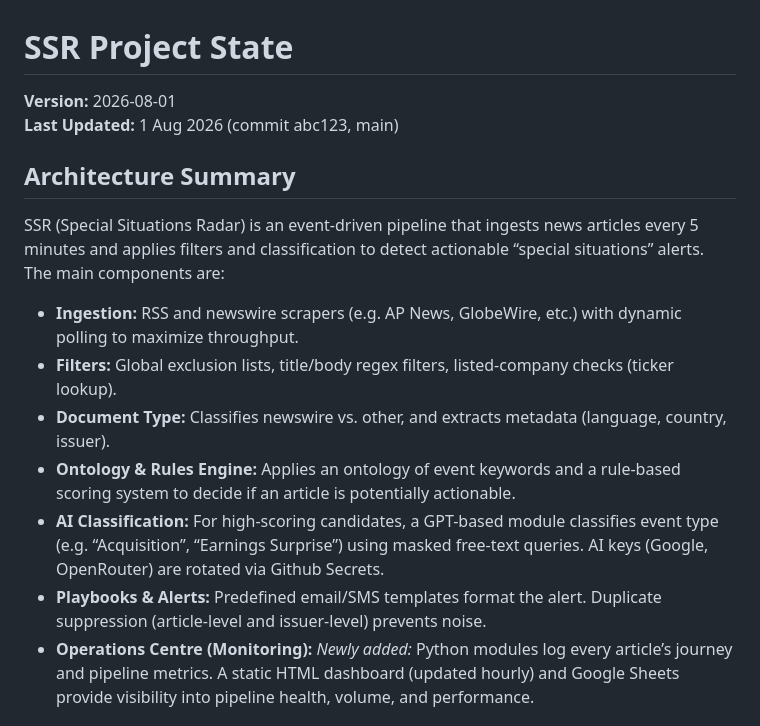
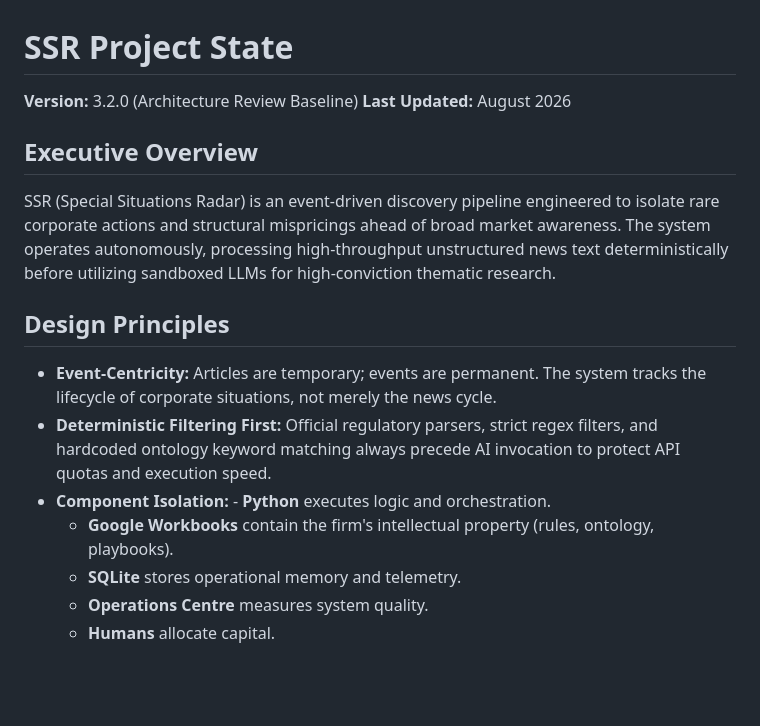
Before and after one commit to tonyfonda-eng/SSR, a Markdown page: docs/PROJECT_STATE.md, the part around one of its changes. Drawn GitHub-style; blank space fills up the shorter version.

```diff
--- a/docs/PROJECT_STATE.md
+++ b/docs/PROJECT_STATE.md
@@ -1,16 +1,17 @@
 # SSR Project State
 
-**Version:** 2026-08-01
-**Last Updated:** 1 Aug 2026 (commit abc123, main)
+**Version:** 3.2.0 (Architecture Review Baseline)
+**Last Updated:** August 2026
 
-## Architecture Summary
-SSR (Special Situations Radar) is an event-driven pipeline that ingests news articles every 5 minutes and applies filters and classification to detect actionable “special situations” alerts. The main components are:
+## Executive Overview
+SSR (Special Situations Radar) is an event-driven discovery pipeline engineered to isolate rare corporate actions and structural mispricings ahead of broad market awareness. The system operates autonomously, processing high-throughput unstructured news text deterministically before utilizing sandboxed LLMs for high-conviction thematic research.
 
-- **Ingestion:** RSS and newswire scrapers (e.g. AP News, GlobeWire, etc.) with dynamic polling to maximize throughput.
-- **Filters:** Global exclusion lists, title/body regex filters, listed-company checks (ticker lookup).
-- **Document Type:** Classifies newswire vs. other, and extracts metadata (language, country, issuer).
-- **Ontology & Rules Engine:** Applies an ontology of event keywords and a rule-based scoring system to decide if an article is potentially actionable.
-- **AI Classification:** For high-scoring candidates, a GPT-based module classifies event type (e.g. “Acquisition”, “Earnings Surprise”) using masked free-text queries. AI keys (Google, OpenRouter) are rotated via Github Secrets.
-- **Playbooks & Alerts:** Predefined email/SMS templates format the alert. Duplicate suppression (article-level and issuer-level) prevents noise.
-- **Operations Centre (Monitoring):** *Newly added:* Python modules log every article’s journey and pipeline metrics. A static HTML dashboard (updated hourly) and Google Sheets provide visibility into pipeline health, volume, and performance.
+## Design Principles
+- **Event-Centricity:** Articles are temporary; events are permanent. The system tracks the lifecycle of corporate situations, not merely the news cycle.
+- **Deterministic Filtering First:** Official regulatory parsers, strict regex filters, and hardcoded ontology keyword matching always precede AI invocation to protect API quotas and execution speed.
+- **Component Isolation:** - **Python** executes logic and orchestration.
+  - **Google Workbooks** contain the firm's intellectual property (rules, ontology, playbooks).
+  - **SQLite** stores operational memory and telemetry.
+  - **Operations Centre** measures system quality.
+  - **Humans** allocate capital.
 
```
Also changed, not shown: other parts of docs/PROJECT_STATE.md (+21 -54 lines).
